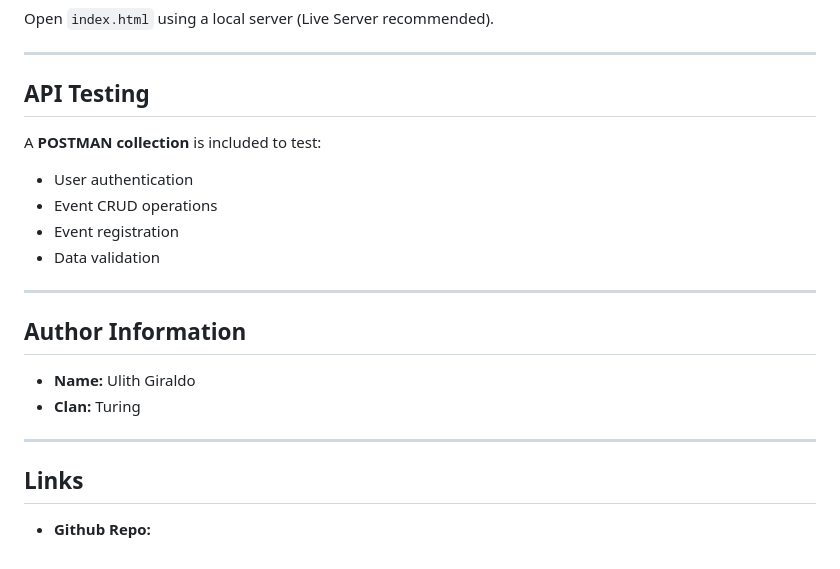
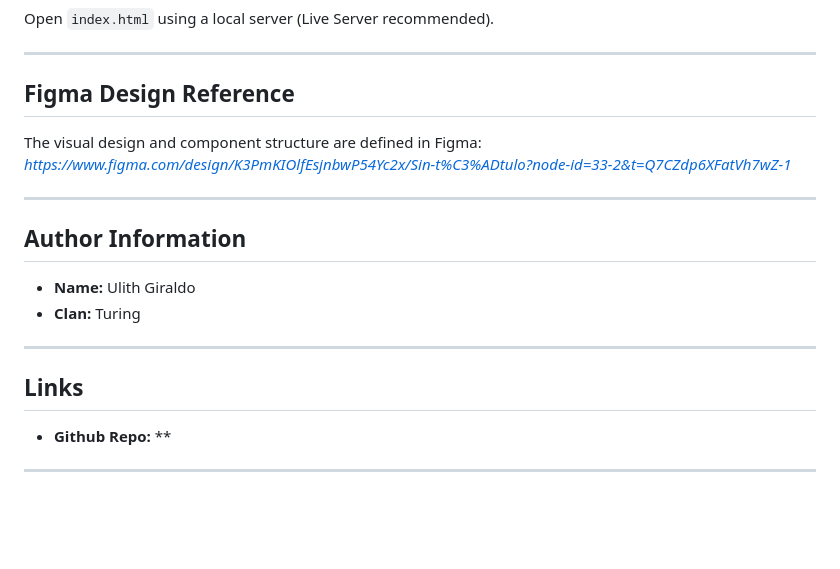
Before and after one commit to UlithG18/tailwind-templates, a Markdown page: README.md, the part around one of its changes. Drawn GitHub-style; blank space fills up the shorter version.

```diff
--- a/README.md
+++ b/README.md
@@ -143,17 +167,11 @@ Open `index.html` using a local server (Live Server recommended).
 
 ---
 
-## API Testing
+## Figma Design Reference
 
-A **POSTMAN collection** is included to test:
-
-* User authentication
-* Event CRUD operations
-* Event registration
-* Data validation
+The visual design and component structure are defined in Figma: *https://www.figma.com/design/K3PmKIOlfEsjnbwP54Yc2x/Sin-t%C3%ADtulo?node-id=33-2&t=Q7CZdp6XFatVh7wZ-1*
 
 ---
-
 
 ## Author Information
 
@@ -163,4 +181,6 @@ A **POSTMAN collection** is included to test:
 ---
 
 ## Links
-* **Github Repo:**
+
+* **Github Repo:** **
+---
```
Also changed, not shown: other parts of README.md (+83 -59 lines).
